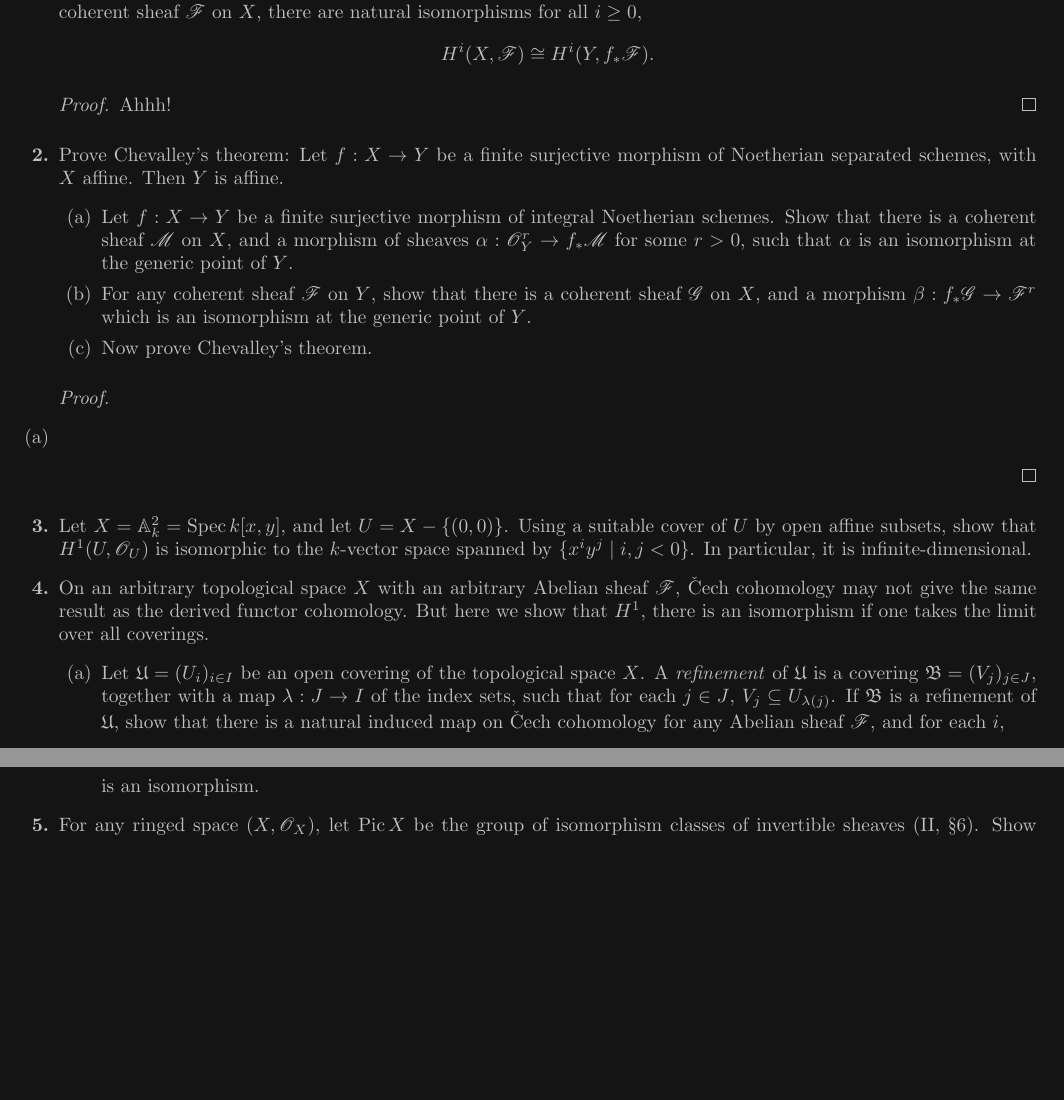
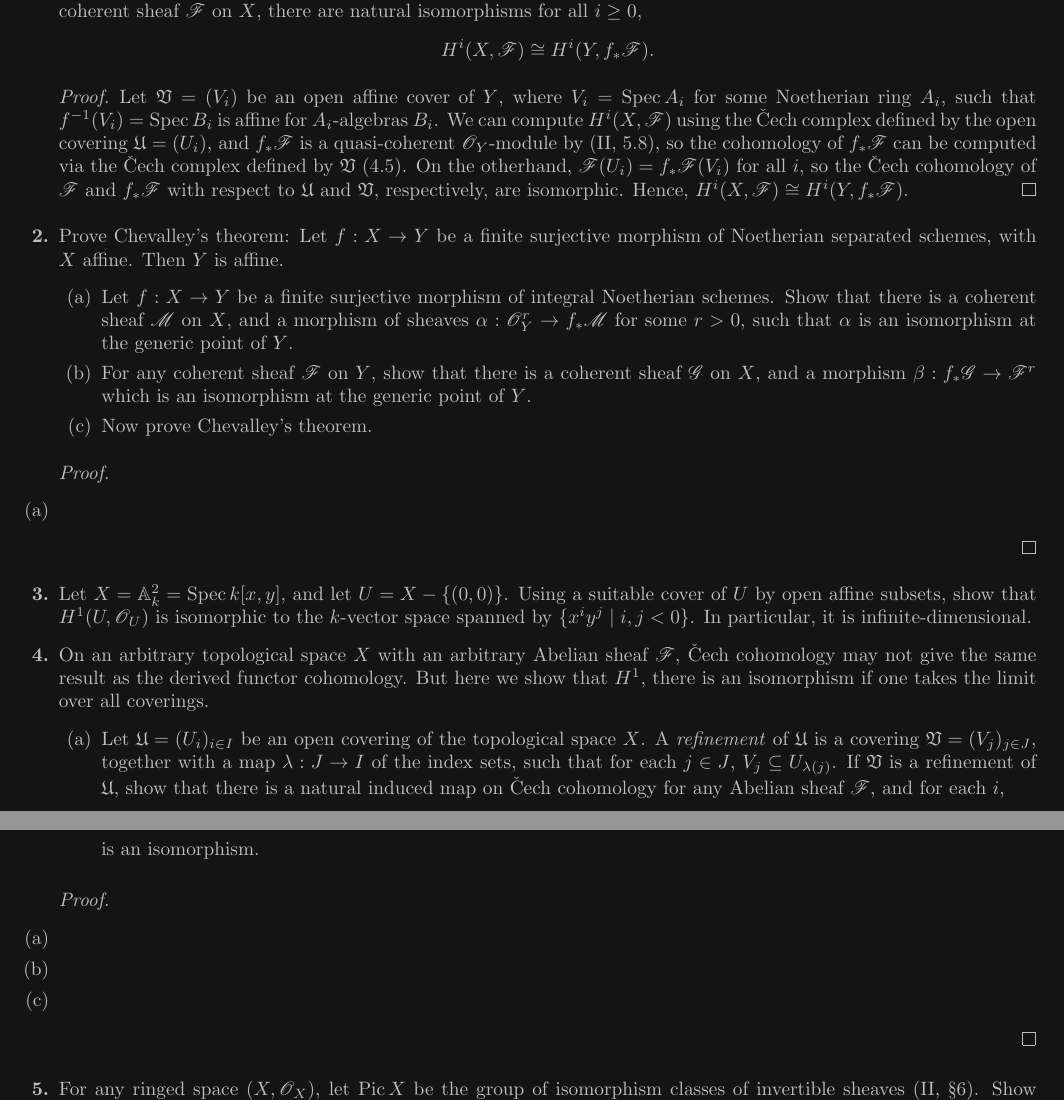
Before and after one commit to h38464874b/Algebraic-Geometry-Hartshorne, a LaTeX problem sheet (chapter3/section4/exercises.tex): two parts of pages 1 and 2 of 2, joined at a grey line, cut so that both start at the same text, the shorter picture padded with empty space. Compiled offline with pdfLaTeX.

Commit message:
Progress 3.4.1

```diff
--- a/chapter3/section4/exercises.tex
+++ b/chapter3/section4/exercises.tex
@@ -13,7 +13,10 @@ Show that for any quasi-coherent sheaf $\fF$ on $X$, there are natural isomorphi
 \end{equation*}
 
 \begin{proof}
-  Ahhh!
+  Let $\goth{V} = (V_i)$ be an open affine cover of $Y$, where $V_i = \spec{A_i}$ for some Noetherian ring $A_i$, such that $f^{-1}(V_i) = \spec{B_i}$ is affine for $A_i$-algebras $B_i$.
+  We can compute $H^i(X, \fF)$ using the Čech complex defined by the open covering $\goth{U} = (U_i)$, and $f_*\fF$ is a quasi-coherent $\fO_Y$-module by (II, 5.8), so the cohomology of $f_*\fF$ can be computed via the Čech complex defined by $\goth{V}$ (4.5).
+  On the otherhand, $\fF(U_i) = f_*\fF(V_i)$ for all $i$, so the Čech cohomology of $\fF$ and $f_*\fF$ with respect to $\goth{U}$ and $\goth{V}$, respectively, are isomorphic.
+  Hence, $H^i(X, \fF) \cong H^i(Y, f_*\fF)$.
 \end{proof}
 
 \item Prove Chevalley's theorem: Let $f : X \to Y$ be a finite surjective morphism of Noetherian separated schemes, with $X$ affine.
@@ -41,10 +46,10 @@ In particular, it is infinite-dimensional.
 But here we show that $H^1$, there is an isomorphism if one takes the limit over all coverings.
 \begin{itemize}
   \item[(a)] Let $\goth{U} = (U_i)_{i \in I}$ be an open covering of the topological space $X$.
-  A \textit{refinement} of $\goth{U}$ is a covering $\goth{B} = (V_j)_{j \in J}$, together with a map $\lambda : J \to I$ of the index sets, such that for each $j \in J$, $V_j \subseteq U_{\lambda(j)}$.
-  If $\goth{B}$ is a refinement of $\goth{U}$, show that there is a natural induced map on Čech cohomology for any Abelian sheaf $\fF$, and for each $i$,
+  A \textit{refinement} of $\goth{U}$ is a covering $\goth{V} = (V_j)_{j \in J}$, together with a map $\lambda : J \to I$ of the index sets, such that for each $j \in J$, $V_j \subseteq U_{\lambda(j)}$.
+  If $\goth{V}$ is a refinement of $\goth{U}$, show that there is a natural induced map on Čech cohomology for any Abelian sheaf $\fF$, and for each $i$,
   \begin{equation*}
-    \lambda^i : \check{H}^i(\goth{U}, \fF) \to \check{H}^i(\goth{B}, \fF).
+    \lambda^i : \check{H}^i(\goth{U}, \fF) \to \check{H}^i(\goth{V}, \fF).
   \end{equation*}
   The coverings of $X$ form a partially ordered set under refinement, so we can consider the Čech cohomology in the limit
   \begin{equation*}
@@ -65,6 +70,16 @@ But here we show that $H^1$, there is an isomorphism if one takes the limit over
   \end{equation*}
   is an isomorphism.
 \end{itemize}
+
+\begin{proof} $ $ \vspace{0pt}
+  \begin{itemize} [leftmargin=0cm]
+    \item[(a)]
+
+    \item[(b)]
+
+    \item[(c)]
+  \end{itemize}
+\end{proof}
 
 \item For any ringed space $(X, \fO_X)$, let $\pic{X}$ be the group of isomorphism classes of invertible sheaves (II, \S 6).
 Show that $\pic{X} \cong H^1(X, \fO_X^*)$ where $\fO_X^*$ denotes the sheaf whose sections over an open set $U$ are the units in the ring $\Gamma(U, \fO_X)$, with multiplication as the group operation.
```
Also changed, not shown: chapter3/section4/exercises.pdf, chapter3/section4/exercises.tex (2 more changed lines).
